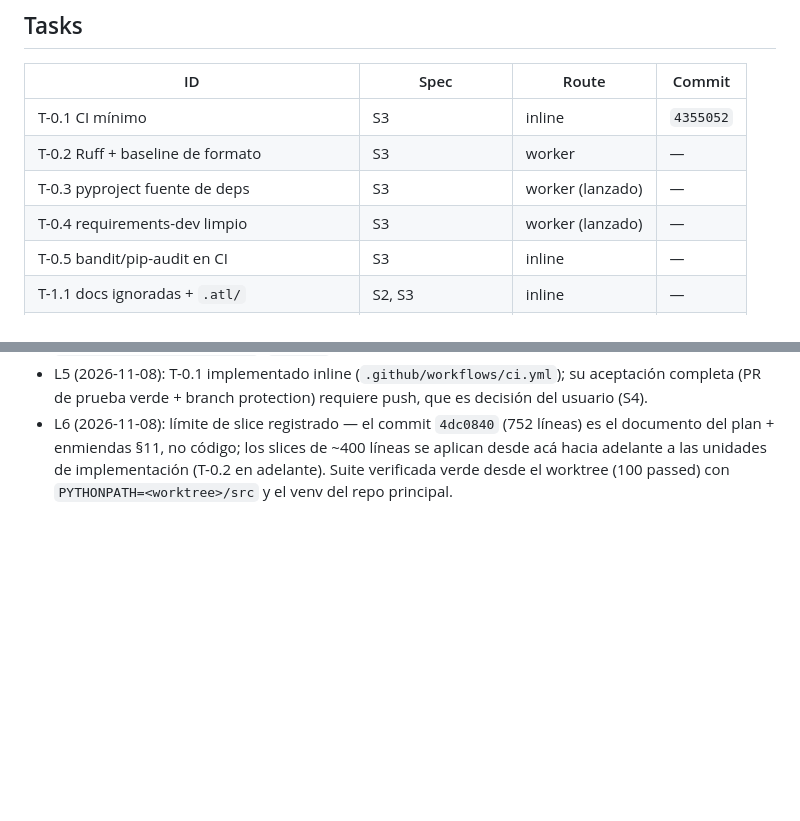
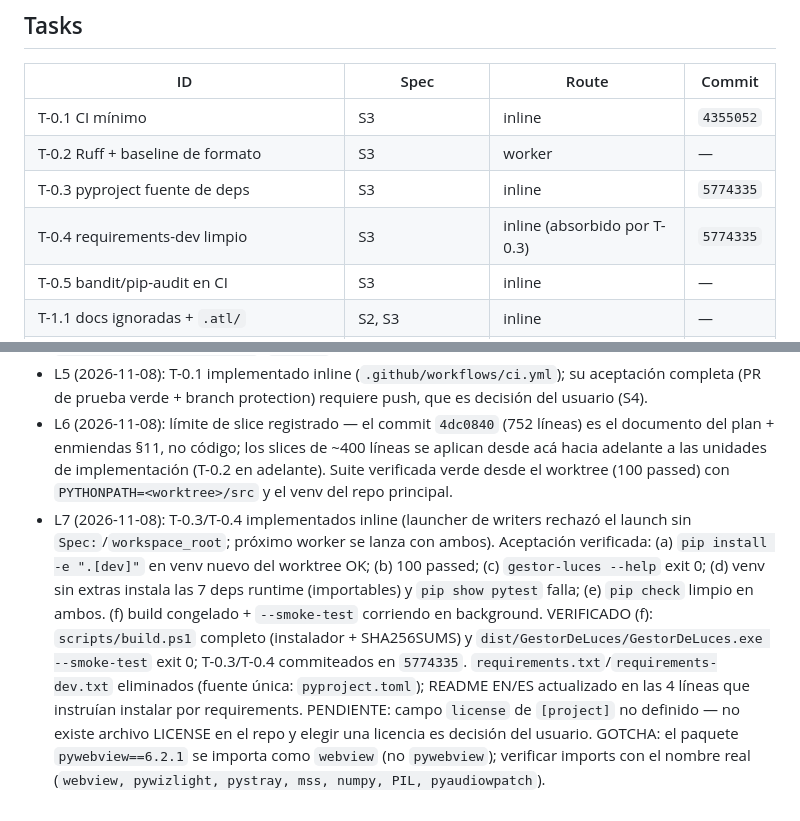
Before and after one commit to AlexisAcevedo/Gestor-de-luces, a Markdown page: odd/tasks/repo-hardening.md, 2 parts joined by grey strips. Drawn GitHub-style; blank space fills up the shorter version.

Commit message:
docs(odd): record T-0.3/T-0.4 completion (5774335)

```diff
--- a/odd/tasks/repo-hardening.md
+++ b/odd/tasks/repo-hardening.md
@@ -18,8 +18,8 @@ usuario.
 | --- | --- | --- | --- |
 | T-0.1 CI mínimo | S3 | inline | `4355052` |
 | T-0.2 Ruff + baseline de formato | S3 | worker | — |
-| T-0.3 pyproject fuente de deps | S3 | worker (lanzado) | — |
-| T-0.4 requirements-dev limpio | S3 | worker (lanzado) | — |
+| T-0.3 pyproject fuente de deps | S3 | inline | `5774335` |
+| T-0.4 requirements-dev limpio | S3 | inline (absorbido por T-0.3) | `5774335` |
 | T-0.5 bandit/pip-audit en CI | S3 | inline | — |
 | T-1.1 docs ignoradas + `.atl/` | S2, S3 | inline | — |
 | T-1.2 un solo número de tests | S3 | inline | — |
@@ -62,3 +62,4 @@ usuario.
 - L4 (2026-11-08): rama `feature/repo-hardening` creada desde `main` (`075825b`) con worktree `.worktrees/repo-hardening`; `PLAN.md` (antes untracked) se versiona en la rama con las enmiendas.
 - L5 (2026-11-08): T-0.1 implementado inline (`.github/workflows/ci.yml`); su aceptación completa (PR de prueba verde + branch protection) requiere push, que es decisión del usuario (S4).
 - L6 (2026-11-08): límite de slice registrado — el commit `4dc0840` (752 líneas) es el documento del plan + enmiendas §11, no código; los slices de ~400 líneas se aplican desde acá hacia adelante a las unidades de implementación (T-0.2 en adelante). Suite verificada verde desde el worktree (100 passed) con `PYTHONPATH=<worktree>/src` y el venv del repo principal.
+- L7 (2026-11-08): T-0.3/T-0.4 implementados inline (launcher de writers rechazó el launch sin `Spec:`/`workspace_root`; próximo worker se lanza con ambos). Aceptación verificada: (a) `pip install -e ".[dev]"` en venv nuevo del worktree OK; (b) 100 passed; (c) `gestor-luces --help` exit 0; (d) venv sin extras instala las 7 deps runtime (importables) y `pip show pytest` falla; (e) `pip check` limpio en ambos. (f) build congelado + `--smoke-test` corriendo en background. VERIFICADO (f): `scripts/build.ps1` completo (instalador + SHA256SUMS) y `dist/GestorDeLuces/GestorDeLuces.exe --smoke-test` exit 0; T-0.3/T-0.4 commiteados en `5774335`. `requirements.txt`/`requirements-dev.txt` eliminados (fuente única: `pyproject.toml`); README EN/ES actualizado en las 4 líneas que instruían instalar por requirements. PENDIENTE: campo `license` de `[project]` no definido — no existe archivo LICENSE en el repo y elegir una licencia es decisión del usuario. GOTCHA: el paquete `pywebview==6.2.1` se importa como `webview` (no `pywebview`); verificar imports con el nombre real (`webview, pywizlight, pystray, mss, numpy, PIL, pyaudiowpatch`).
```
